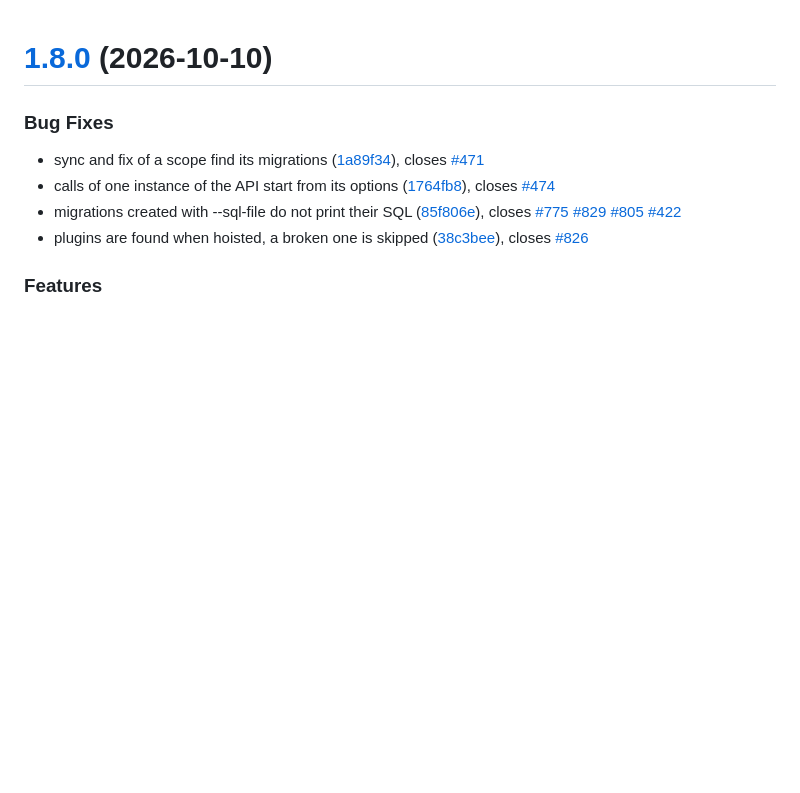
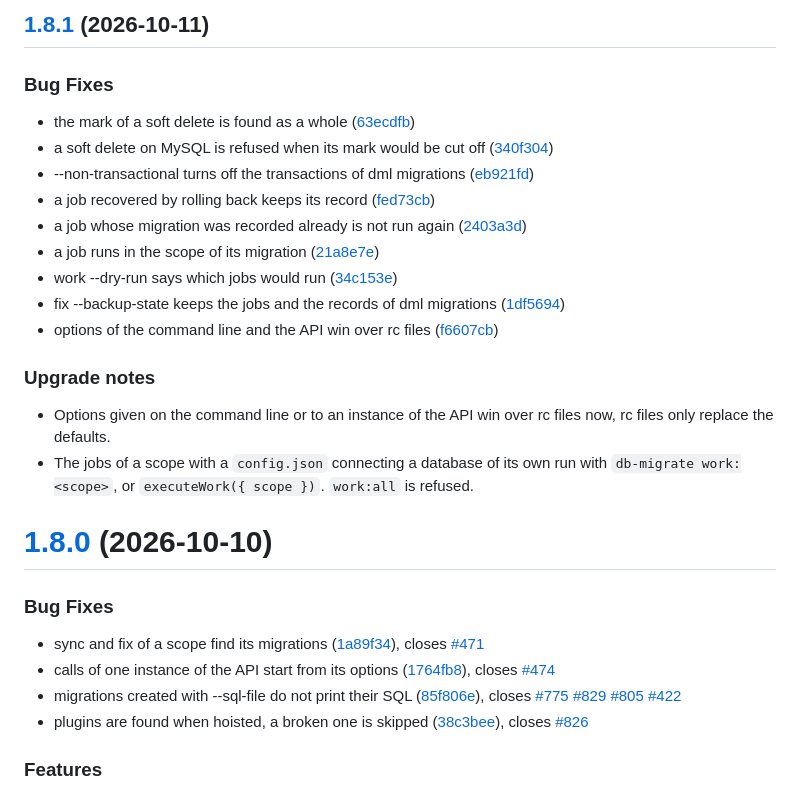
Before and after one commit to db-migrate/node-db-migrate, a Markdown page: CHANGELOG.md, the part around the change. Drawn GitHub-style; blank space fills up the shorter version.

Commit message:
changelog

```diff
--- a/CHANGELOG.md
+++ b/CHANGELOG.md
@@ -1,3 +1,29 @@
+## [1.8.1](https://github.com/db-migrate/node-db-migrate/compare/v1.8.0...v1.8.1) (2026-10-11)
+
+
+### Bug Fixes
+
+* the mark of a soft delete is found as a whole ([63ecdfb](https://github.com/db-migrate/node-db-migrate/commit/63ecdfb06919fbd9502f476755170afb0e7305c7))
+* a soft delete on MySQL is refused when its mark would be cut off ([340f304](https://github.com/db-migrate/node-db-migrate/commit/340f304761ac9d93e0472d6a60b682bafa539232))
+* --non-transactional turns off the transactions of dml migrations ([eb921fd](https://github.com/db-migrate/node-db-migrate/commit/eb921fd7adf28bcf8528ab2701549b3d63520247))
+* a job recovered by rolling back keeps its record ([fed73cb](https://github.com/db-migrate/node-db-migrate/commit/fed73cb42dfafe86e5b935ed83c1cfc71cf7d832))
+* a job whose migration was recorded already is not run again ([2403a3d](https://github.com/db-migrate/node-db-migrate/commit/2403a3dc0d84e3702b830bdf61b3860b817ff4ff))
+* a job runs in the scope of its migration ([21a8e7e](https://github.com/db-migrate/node-db-migrate/commit/21a8e7e9e2cb2aafda087f740e9a22243dfeb04d))
+* work --dry-run says which jobs would run ([34c153e](https://github.com/db-migrate/node-db-migrate/commit/34c153e8508ce4ee6325baa3ee2002b84029fdd4))
+* fix --backup-state keeps the jobs and the records of dml migrations ([1df5694](https://github.com/db-migrate/node-db-migrate/commit/1df569457fabcf62f3e2194e2f7d646e9f8aed4f))
+* options of the command line and the API win over rc files ([f6607cb](https://github.com/db-migrate/node-db-migrate/commit/f6607cb316ecc5de8060e74542b696ec7769d236))
+
+
+### Upgrade notes
+
+* Options given on the command line or to an instance of the API win over
+  rc files now, rc files only replace the defaults.
+* The jobs of a scope with a `config.json` connecting a database of its own
+  run with `db-migrate work:<scope>`, or `executeWork({ scope })`.
+  `work:all` is refused.
+
+
+
 # [1.8.0](https://github.com/db-migrate/node-db-migrate/compare/v1.7.0...v1.8.0) (2026-10-10)
 
 
```
